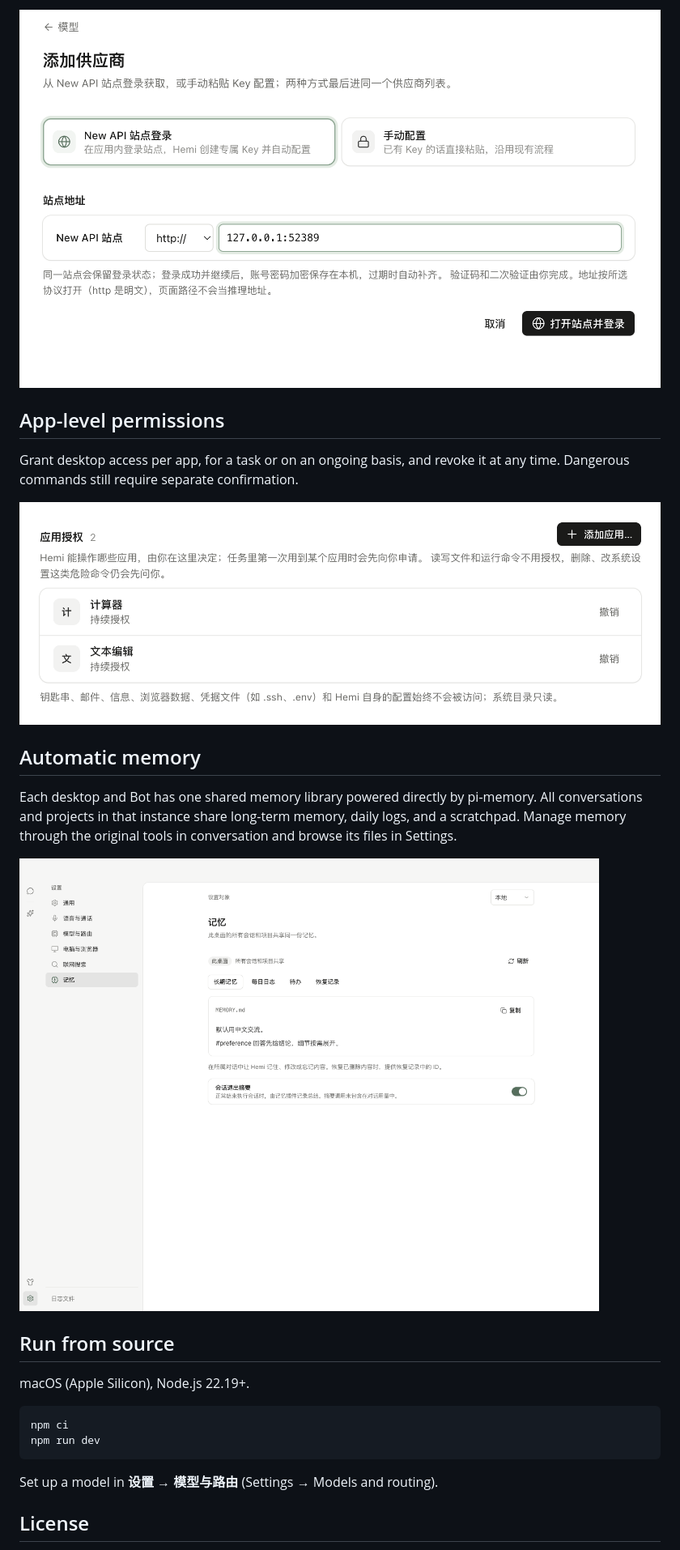
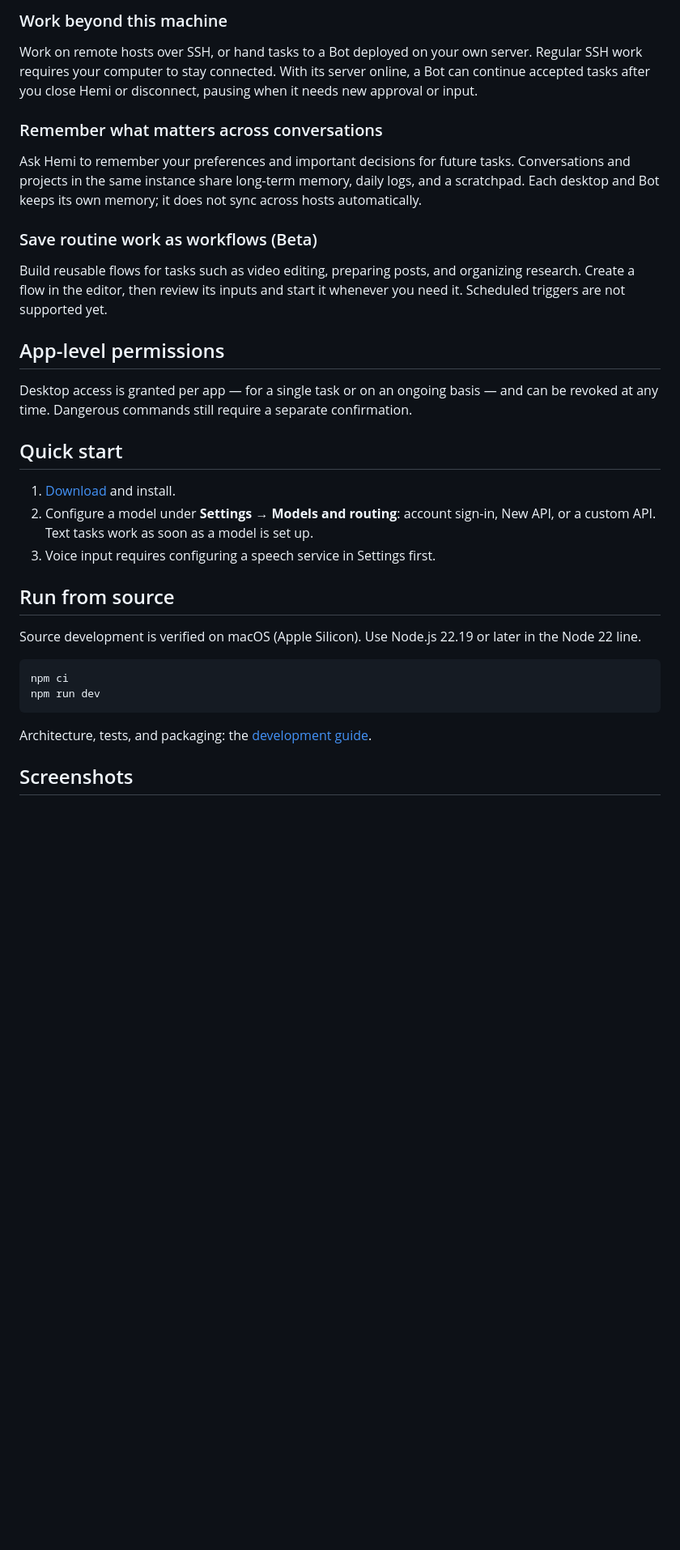
Before and after one commit to PiuQiuPiaQia/Hemi, a Markdown page: README.md, the part around one of its changes. Shown at 81% size. GitHub-like rendering; blank space fills up the shorter version.

````diff
--- a/README.md
+++ b/README.md
@@ -24,28 +24,36 @@ Sign in to a supported New API site inside Hemi. Create a dedicated key, verify
 
-[![New API sign-in inside Hemi](docs/media/screenshots/feature-newapi.png)](docs/media/screenshots/feature-newapi.png)
+### Work beyond this machine
+
+Work on remote hosts over SSH, or hand tasks to a Bot deployed on your own server. Regular SSH work requires your computer to stay connected. With its server online, a Bot can continue accepted tasks after you close Hemi or disconnect, pausing when it needs new approval or input.
+
+### Remember what matters across conversations
+
+Ask Hemi to remember your preferences and important decisions for future tasks. Conversations and projects in the same instance share long-term memory, daily logs, and a scratchpad. Each desktop and Bot keeps its own memory; it does not sync across hosts automatically.
+
+### Save routine work as workflows (Beta)
+
+Build reusable flows for tasks such as video editing, preparing posts, and organizing research. Create a flow in the editor, then review its inputs and start it whenever you need it. Scheduled triggers are not supported yet.
 
 ## App-level permissions
 
-Grant desktop access per app, for a task or on an ongoing basis, and revoke it at any time. Dangerous commands still require separate confirmation.
+Desktop access is granted per app — for a single task or on an ongoing basis — and can be revoked at any time. Dangerous commands still require a separate confirmation.
 
-[![Hemi app permission management](docs/media/screenshots/feature-app-permissions.png)](docs/media/screenshots/feature-app-permissions.png)
+## Quick start
 
-## Automatic memory
-
-Each desktop and Bot has one shared memory library powered directly by pi-memory. All conversations and projects in that instance share long-term memory, daily logs, and a scratchpad. Manage memory through the original tools in conversation and browse its files in Settings.
-
-[![Hemi shared memory files](docs/media/screenshots/feature-memory.png)](docs/media/screenshots/feature-memory.png)
+1. [Download](https://github.com/PiuQiuPiaQia/Hemi/releases/latest) and install.
+2. Configure a model under **Settings → Models and routing**: account sign-in, New API, or a custom API. Text tasks work as soon as a model is set up.
+3. Voice input requires configuring a speech service in Settings first.
 
 ## Run from source
 
-macOS (Apple Silicon), Node.js 22.19+.
+Source development is verified on macOS (Apple Silicon). Use Node.js 22.19 or later in the Node 22 line.
 
 ```bash
 npm ci
 npm run dev
 ```
 
-Set up a model in **设置 → 模型与路由** (Settings → Models and routing).
+Architecture, tests, and packaging: the [development guide](docs/development.md).
 
-## License
+## Screenshots
 
````
Also changed, not shown: other parts of README.md (+29 -10 lines), README.zh-CN.md (+48 -21 lines), docs/media/PROMO.md (added, +15 -0 lines), outputs/hemi-site-simple/README.md (+3 -2 lines), docs/media/hemi-promo-poster.jpg (added), 1 other file.
